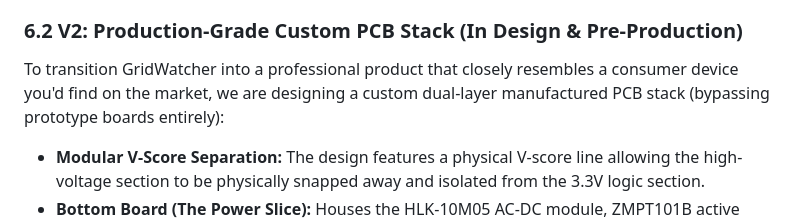
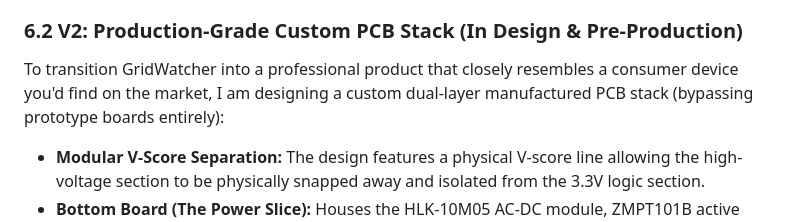
Before and after one commit to kylerichter36-coder/GridWatcher, a Markdown page: README.md, the part around the change. GitHub-like rendering.

Commit message:
Correct pronouns in README.md to first-person singular (I/my) for solo developer

```diff
--- a/README.md
+++ b/README.md
@@ -116,7 +116,7 @@ The output label (y vector) predicts 0 (Stable) or 1 (Pre Outage). The model lea
 The current functional prototype is hand-soldered on copper protoboards. While it successfully validates the firmware architecture, LoRa RF communication, and the Termux standalone SMS gateway, the hand-soldered wiring and bad joints introduce noticeable RF impedance losses (limiting range tests) and are not suited for permanent high-voltage deployment.
 
 ### 6.2 V2: Production-Grade Custom PCB Stack (In Design & Pre-Production)
-To transition GridWatcher into a professional product that closely resembles a consumer device you'd find on the market, we are designing a custom dual-layer manufactured PCB stack (bypassing prototype boards entirely):
+To transition GridWatcher into a professional product that closely resembles a consumer device you'd find on the market, I am designing a custom dual-layer manufactured PCB stack (bypassing prototype boards entirely):
 
 *   **Modular V-Score Separation:** The design features a physical V-score line allowing the high-voltage section to be physically snapped away and isolated from the 3.3V logic section.
 *   **Bottom Board (The Power Slice):** Houses the HLK-10M05 AC-DC module, ZMPT101B active voltage sensor, MT3608 boost regulator, fuse protection, and AC prongs. Features a strict **6mm creepage clearance** between high-voltage AC mains and low-voltage DC traces for safety.
```
